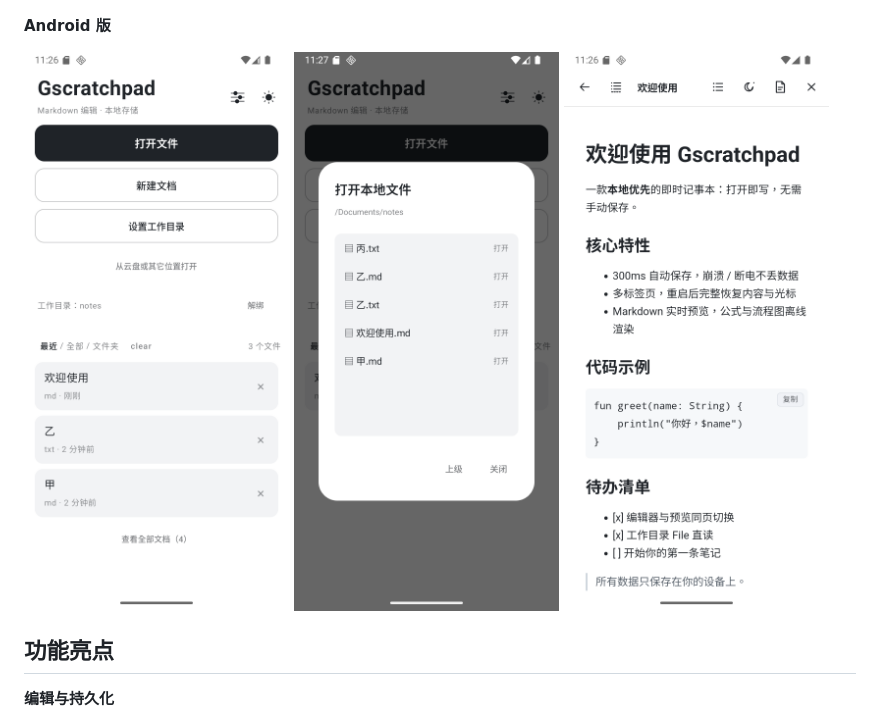
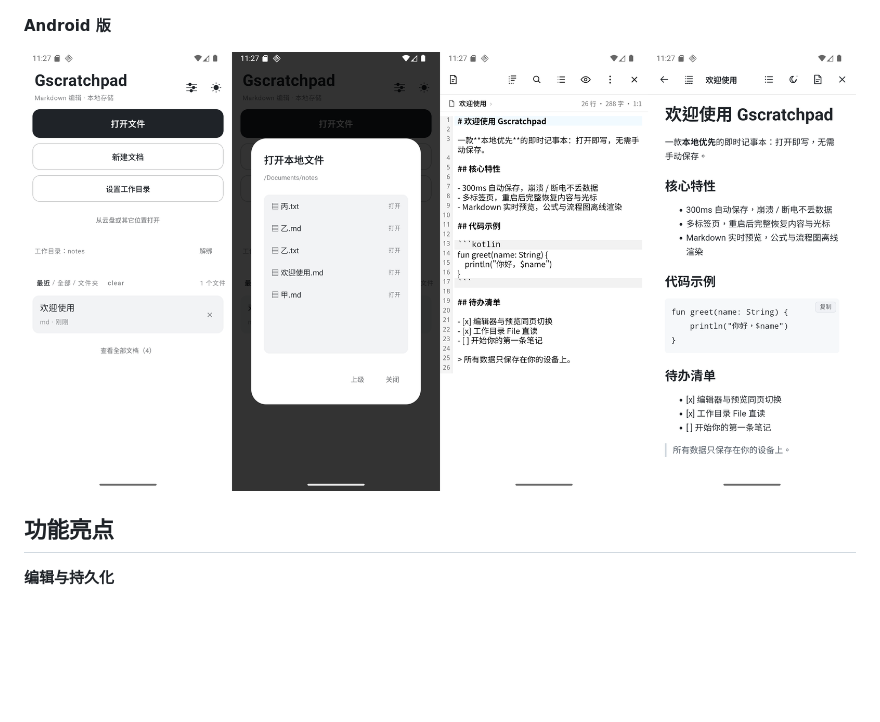
Before and after one commit to ayoblock/gscratchpad, a Markdown page: README.md, the part around the change. GitHub-like rendering; pictures changed too: docs/screenshots/android-preview.png (added); blank space fills up the shorter version.

Commit message:
docs: use consolidated Android preview screenshot in README

```diff
--- a/README.md
+++ b/README.md
@@ -19,9 +19,7 @@
 
 **Android 版**
 
-![主页与最近文档](docs/screenshots/android-01-home.png)
-![以工作目录为根的文件浏览器](docs/screenshots/android-02-workdir.png)
-![Markdown 预览与代码块复制](docs/screenshots/android-03-preview.png)
+![主页与最近文档](docs/screenshots/android-preview.png)
 
 ## 功能亮点
 
```
